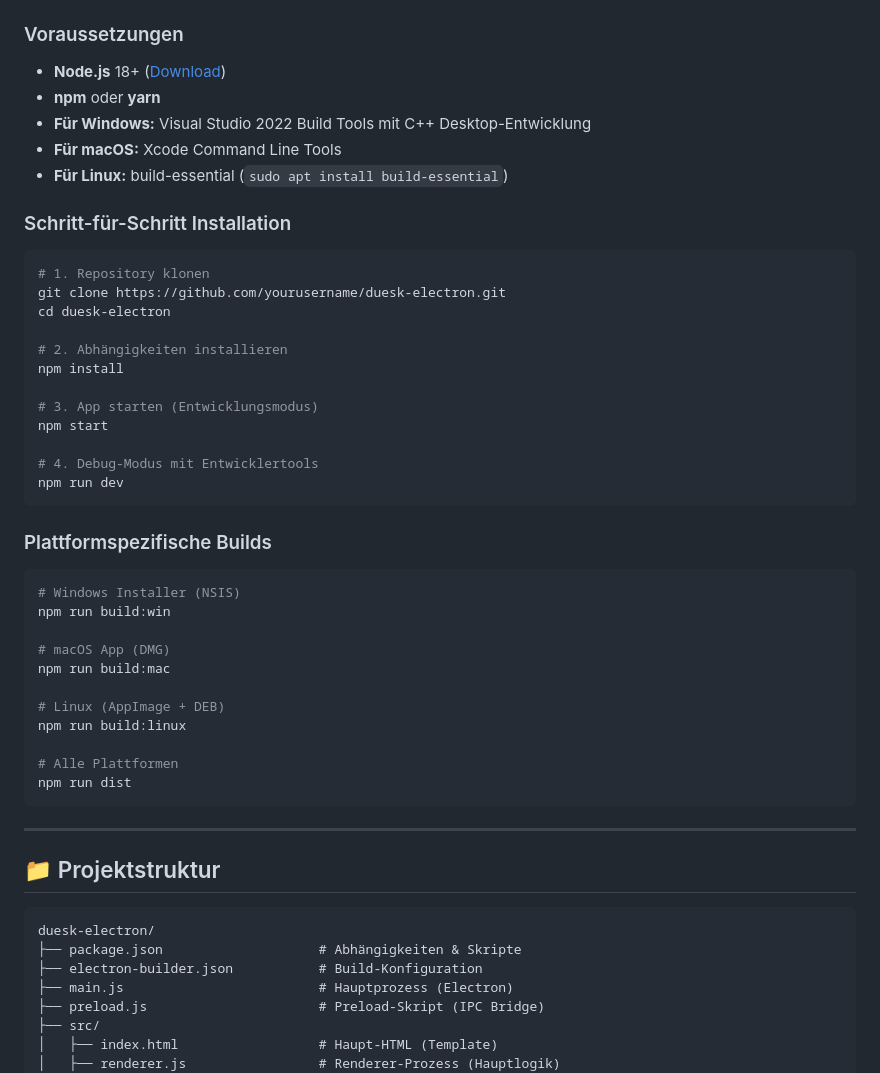
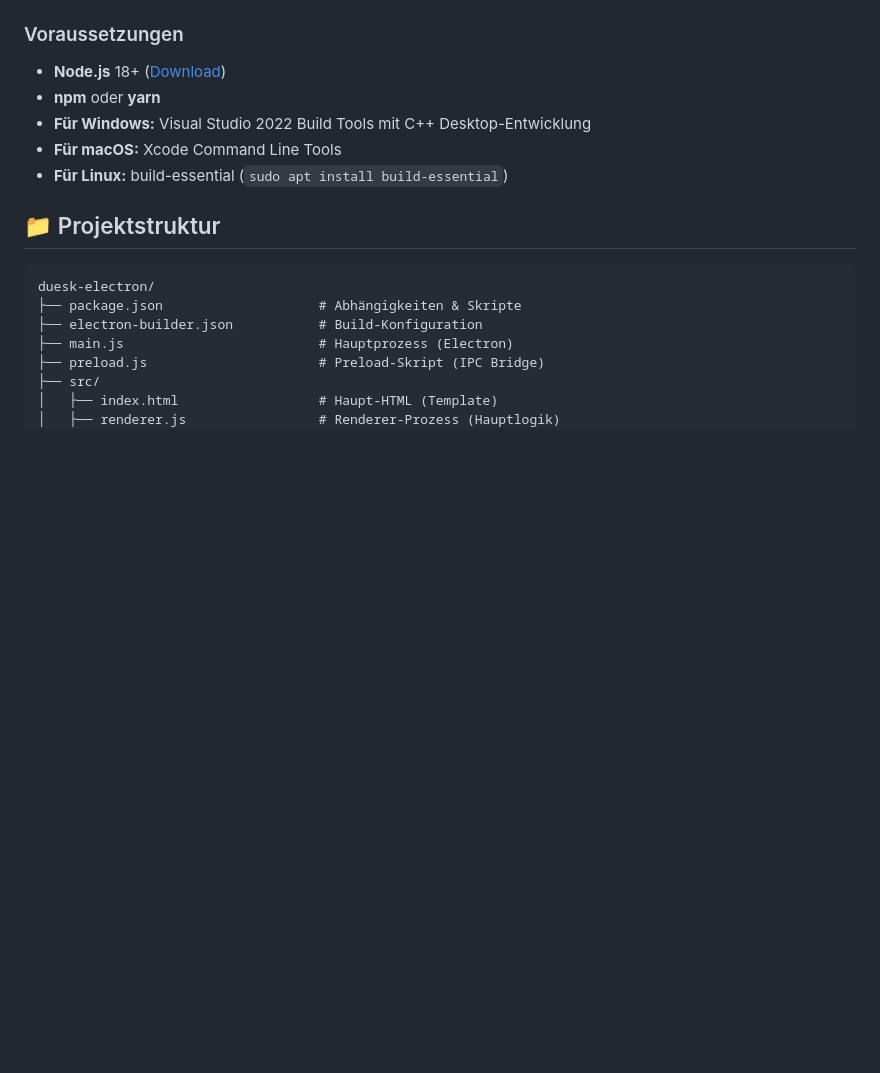
Before and after one commit to pkoopongithub/duesseldorfer-schuelerinventar-electron-client, a Markdown page: README.md, the part around the change. GitHub-like rendering; blank space fills up the shorter version.

````diff
--- a/README.md
+++ b/README.md
@@ -256,40 +256,6 @@ CREATE TABLE profiles (
 - **Für macOS:** Xcode Command Line Tools
 - **Für Linux:** build-essential (`sudo apt install build-essential`)
 
-### Schritt-für-Schritt Installation
-
-```bash
-# 1. Repository klonen
-git clone https://github.com/yourusername/duesk-electron.git
-cd duesk-electron
-
-# 2. Abhängigkeiten installieren
-npm install
-
-# 3. App starten (Entwicklungsmodus)
-npm start
-
-# 4. Debug-Modus mit Entwicklertools
-npm run dev
-```
-
-### Plattformspezifische Builds
-
-```bash
-# Windows Installer (NSIS)
-npm run build:win
-
-# macOS App (DMG)
-npm run build:mac
-
-# Linux (AppImage + DEB)
-npm run build:linux
-
-# Alle Plattformen
-npm run dist
-```
-
----
 
 ## 📁 Projektstruktur
 
````
